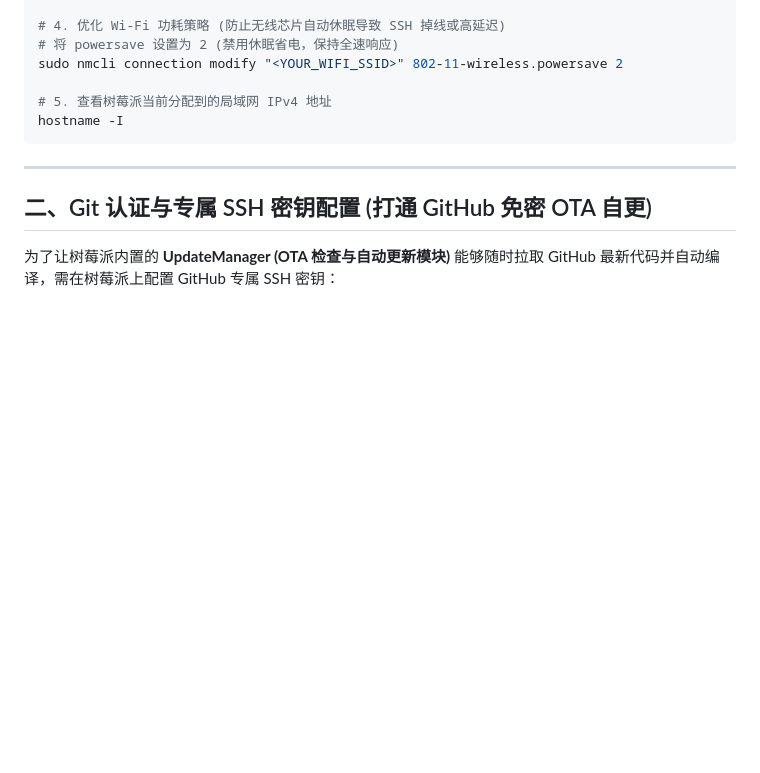
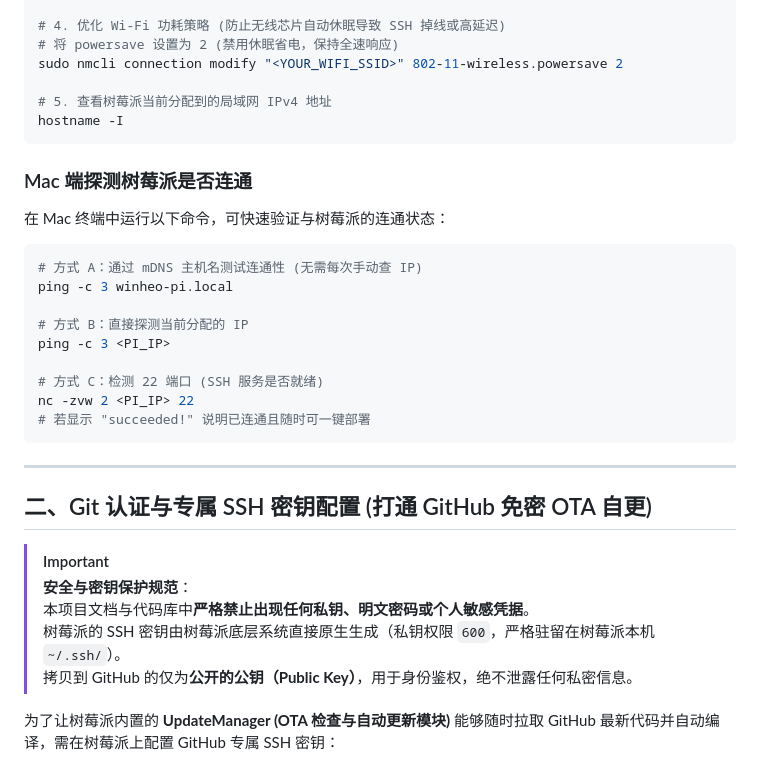
Before and after one commit to woxiyonghao/pi-hifi-player, a Markdown page: doc/pi_deployment_and_management.md, the part around the change. Drawn GitHub-style; blank space fills up the shorter version.

Commit message:
docs: enhance security notes and add Mac reachability probe commands

````diff
--- a/doc/pi_deployment_and_management.md
+++ b/doc/pi_deployment_and_management.md
@@ -30,9 +30,29 @@ sudo nmcli connection modify "<YOUR_WIFI_SSID>" 802-11-wireless.powersave 2
 hostname -I
 ```
 
+### Mac 端探测树莓派是否连通
+在 Mac 终端中运行以下命令，可快速验证与树莓派的连通状态：
+```bash
+# 方式 A：通过 mDNS 主机名测试连通性 (无需每次手动查 IP)
+ping -c 3 winheo-pi.local
+
+# 方式 B：直接探测当前分配的 IP
+ping -c 3 <PI_IP>
+
+# 方式 C：检测 22 端口 (SSH 服务是否就绪)
+nc -zvw 2 <PI_IP> 22
+# 若显示 "succeeded!" 说明已连通且随时可一键部署
+```
+
 ---
 
 ## 二、Git 认证与专属 SSH 密钥配置 (打通 GitHub 免密 OTA 自更)
+
+> [!IMPORTANT]
+> **安全与密钥保护规范**：
+> 本项目文档与代码库中**严格禁止出现任何私钥、明文密码或个人敏感凭据**。
+> 树莓派的 SSH 密钥由树莓派底层系统直接原生生成（私钥权限 `600`，严格驻留在树莓派本机 `~/.ssh/`）。
+> 拷贝到 GitHub 的仅为**公开的公钥（Public Key）**，用于身份鉴权，绝不泄露任何私密信息。
 
 为了让树莓派内置的 **UpdateManager (OTA 检查与自动更新模块)** 能够随时拉取 GitHub 最新代码并自动编译，需在树莓派上配置 GitHub 专属 SSH 密钥：
 
````
